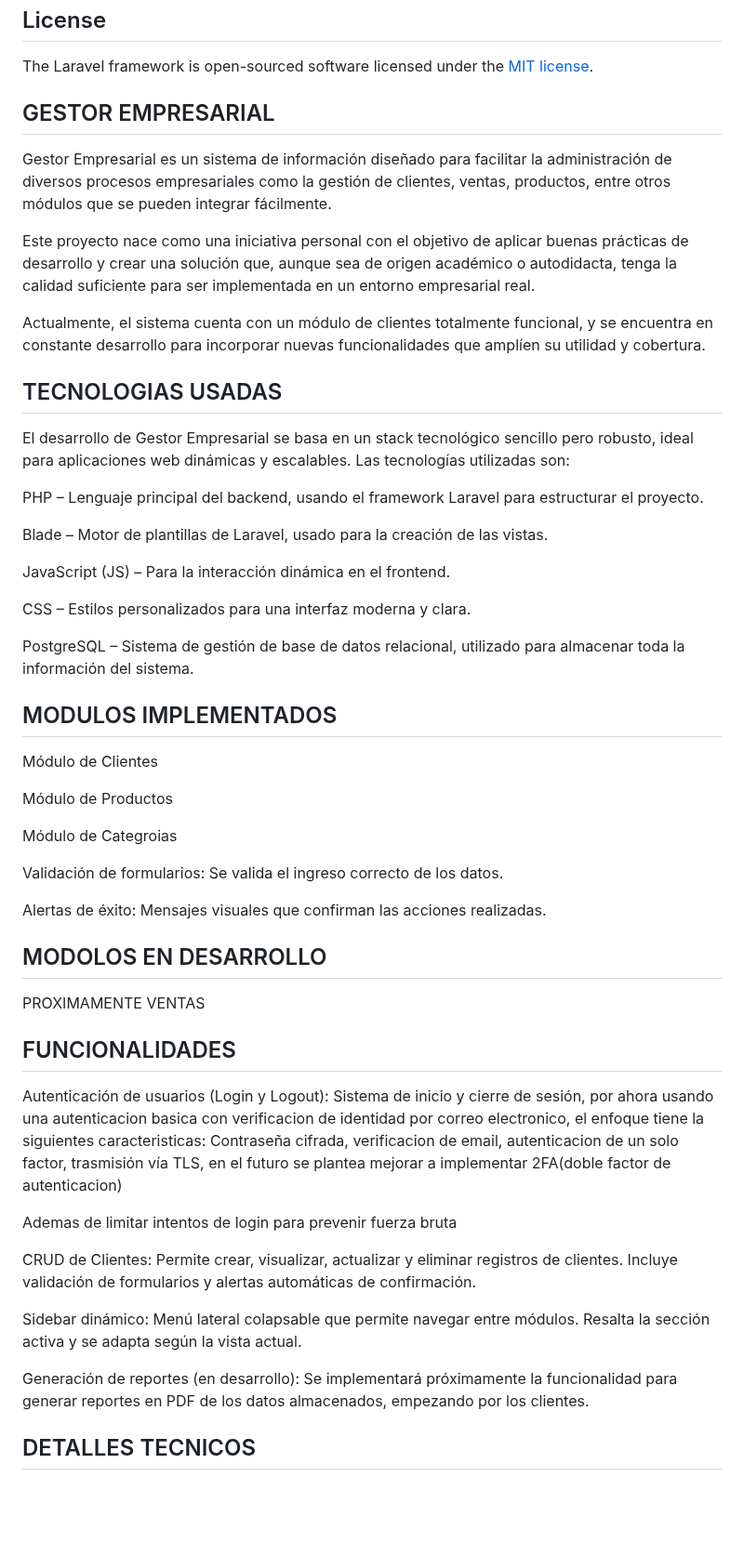
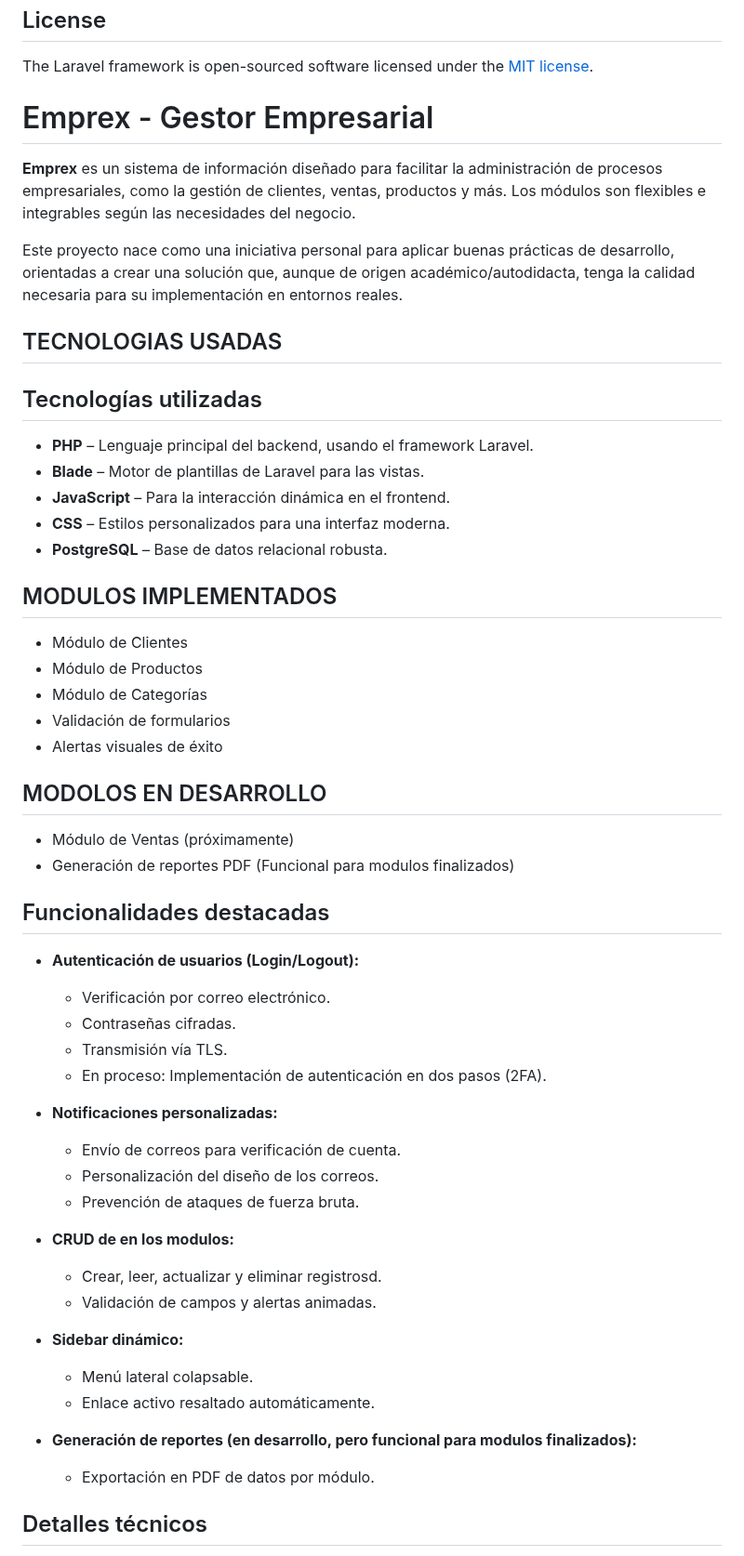
Before and after one commit to Kevin2004-St/GESTION-EMPRESARIAL, a Markdown page: README.md, the part around one of its changes. Shown at 93% size. GitHub-like rendering; blank space fills up the shorter version.

```diff
--- a/README.md
+++ b/README.md
@@ -54,65 +54,63 @@ If you discover a security vulnerability within Laravel, please send an e-mail t
 
 The Laravel framework is open-sourced software licensed under the [MIT license](https://opensource.org/licenses/MIT).
 
-## GESTOR EMPRESARIAL
+# Emprex - Gestor Empresarial
 
-Gestor Empresarial es un sistema de información diseñado para facilitar la administración de diversos procesos empresariales como la gestión de clientes, ventas, productos, entre otros módulos que se pueden integrar fácilmente.
+**Emprex** es un sistema de información diseñado para facilitar la administración de procesos empresariales, como la gestión de clientes, ventas, productos y más. Los módulos son flexibles e integrables según las necesidades del negocio.
 
-Este proyecto nace como una iniciativa personal con el objetivo de aplicar buenas prácticas de desarrollo y crear una solución que, aunque sea de origen académico o autodidacta, tenga la calidad suficiente para ser implementada en un entorno empresarial real.
-
-Actualmente, el sistema cuenta con un módulo de clientes totalmente funcional, y se encuentra en constante desarrollo para incorporar nuevas funcionalidades que amplíen su utilidad y cobertura.
+Este proyecto nace como una iniciativa personal para aplicar buenas prácticas de desarrollo, orientadas a crear una solución que, aunque de origen académico/autodidacta, tenga la calidad necesaria para su implementación en entornos reales.
 
 
 ## TECNOLOGIAS USADAS
 
-El desarrollo de Gestor Empresarial se basa en un stack tecnológico sencillo pero robusto, ideal para aplicaciones web dinámicas y escalables. Las tecnologías utilizadas son:
+## Tecnologías utilizadas
 
-PHP – Lenguaje principal del backend, usando el framework Laravel para estructurar el proyecto.
-
-Blade – Motor de plantillas de Laravel, usado para la creación de las vistas.
-
-JavaScript (JS) – Para la interacción dinámica en el frontend.
-
-CSS – Estilos personalizados para una interfaz moderna y clara.
-
-PostgreSQL – Sistema de gestión de base de datos relacional, utilizado para almacenar toda la información del sistema.
+- **PHP** – Lenguaje principal del backend, usando el framework Laravel.
+- **Blade** – Motor de plantillas de Laravel para las vistas.
+- **JavaScript** – Para la interacción dinámica en el frontend.
+- **CSS** – Estilos personalizados para una interfaz moderna.
+- **PostgreSQL** – Base de datos relacional robusta.
 
 
 ## MODULOS IMPLEMENTADOS
 
-Módulo de Clientes
+- Módulo de Clientes
+- Módulo de Productos
+- Módulo de Categorías
+- Validación de formularios
+- Alertas visuales de éxito
 
-Módulo de Productos
-
-Módulo de Categroias
-
-Validación de formularios: Se valida el ingreso correcto de los datos.
-
-Alertas de éxito: Mensajes visuales que confirman las acciones realizadas.
 
 ## MODOLOS EN DESARROLLO
 
-PROXIMAMENTE VENTAS
+- Módulo de Ventas (próximamente)
+- Generación de reportes PDF (Funcional para modulos finalizados)
 
 
+## Funcionalidades destacadas
 
-## FUNCIONALIDADES
+- **Autenticación de usuarios (Login/Logout):**
+  - Verificación por correo electrónico.
+  - Contraseñas cifradas.
+  - Transmisión vía TLS.
+  - En proceso: Implementación de autenticación en dos pasos (2FA).
 
-Autenticación de usuarios (Login y Logout):
-Sistema de inicio y cierre de sesión, por ahora usando una autenticacion basica con verificacion de identidad por correo electronico, el enfoque tiene la siguientes caracteristicas: Contraseña cifrada, verificacion de email, autenticacion de un solo factor, trasmisión vía TLS, en el futuro se plantea mejorar a implementar 2FA(doble factor de autenticacion)
+- **Notificaciones personalizadas:**
+  - Envío de correos para verificación de cuenta.
+  - Personalización del diseño de los correos.
+  - Prevención de ataques de fuerza bruta.
 
-Ademas de limitar intentos de login para prevenir fuerza bruta
+- **CRUD de en los modulos:**
+  - Crear, leer, actualizar y eliminar registrosd.
+  - Validación de campos y alertas animadas.
 
-CRUD de Clientes:
-Permite crear, visualizar, actualizar y eliminar registros de clientes.
-Incluye validación de formularios y alertas automáticas de confirmación.
+- **Sidebar dinámico:**
+  - Menú lateral colapsable.
+  - Enlace activo resaltado automáticamente.
 
-Sidebar dinámico:
-Menú lateral colapsable que permite navegar entre módulos. Resalta la sección activa y se adapta según la vista actual.
-
-Generación de reportes (en desarrollo):
-Se implementará próximamente la funcionalidad para generar reportes en PDF de los datos almacenados, empezando por los clientes.
+- **Generación de reportes (en desarrollo, pero funcional para modulos finalizados):**
+  - Exportación en PDF de datos por módulo.
 
 
-## DETALLES TECNICOS
+## Detalles técnicos
 
```
Also changed, not shown: other parts of README.md (+40 -40 lines).
